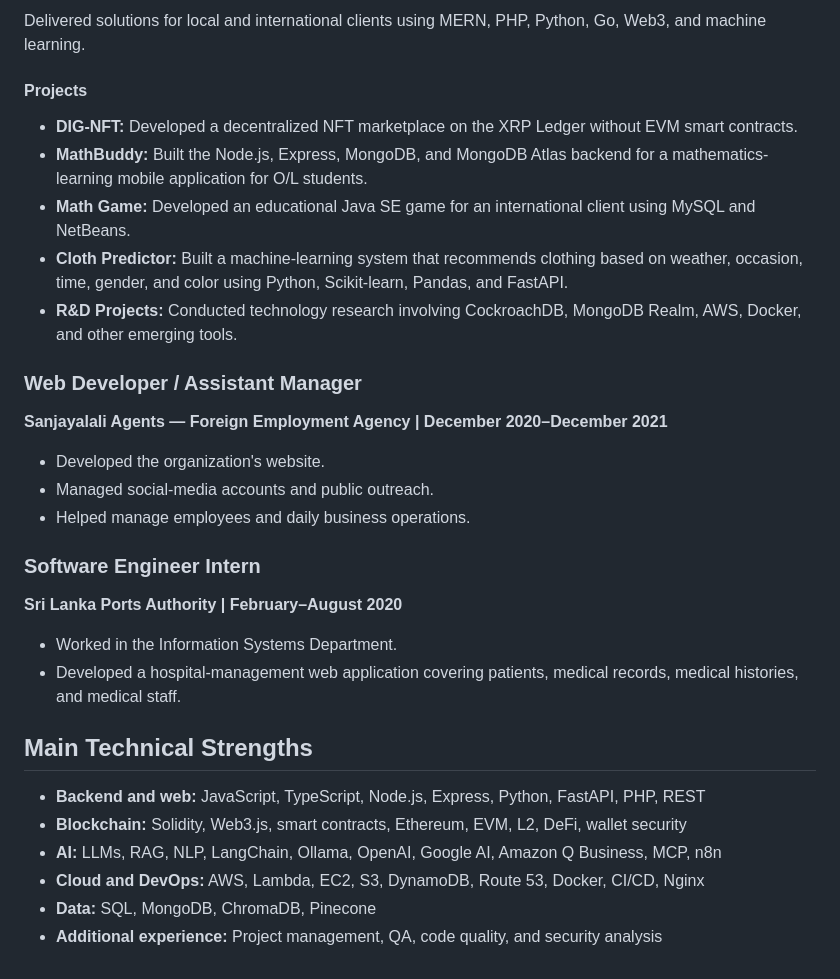
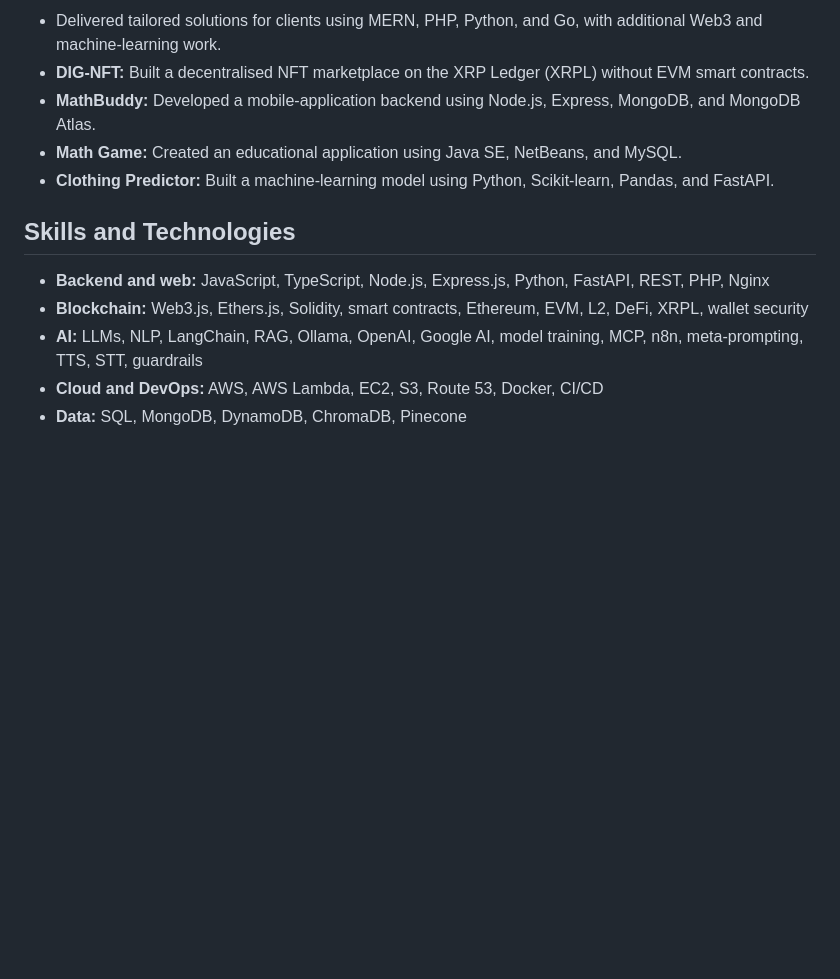
Before and after one commit to kaweendras/kaweendras.github.io, a Markdown page: CV_REFERENCE.md, the part around one of its changes. Drawn GitHub-style; blank space fills up the shorter version.

```diff
--- a/CV_REFERENCE.md
+++ b/CV_REFERENCE.md
@@ -58,34 +57,14 @@ Developed MERN and Web3 applications using Web3.js and Solidity. Also contribute
 
-Delivered solutions for local and international clients using MERN, PHP, Python, Go, Web3, and machine learning.
+- Delivered tailored solutions for clients using MERN, PHP, Python, and Go, with additional Web3 and machine-learning work.
+- **DIG-NFT:** Built a decentralised NFT marketplace on the XRP Ledger (XRPL) without EVM smart contracts.
+- **MathBuddy:** Developed a mobile-application backend using Node.js, Express, MongoDB, and MongoDB Atlas.
+- **Math Game:** Created an educational application using Java SE, NetBeans, and MySQL.
+- **Clothing Predictor:** Built a machine-learning model using Python, Scikit-learn, Pandas, and FastAPI.
 
-#### Projects
+## Skills and Technologies
 
-- **DIG-NFT:** Developed a decentralized NFT marketplace on the XRP Ledger without EVM smart contracts.
-- **MathBuddy:** Built the Node.js, Express, MongoDB, and MongoDB Atlas backend for a mathematics-learning mobile application for O/L students.
-- **Math Game:** Developed an educational Java SE game for an international client using MySQL and NetBeans.
-- **Cloth Predictor:** Built a machine-learning system that recommends clothing based on weather, occasion, time, gender, and color using Python, Scikit-learn, Pandas, and FastAPI.
-- **R&D Projects:** Conducted technology research involving CockroachDB, MongoDB Realm, AWS, Docker, and other emerging tools.
-
-### Web Developer / Assistant Manager
-
-**Sanjayalali Agents — Foreign Employment Agency | December 2020–December 2021**
-
-- Developed the organization's website.
-- Managed social-media accounts and public outreach.
-- Helped manage employees and daily business operations.
-
-### Software Engineer Intern
-
-**Sri Lanka Ports Authority | February–August 2020**
-
-- Worked in the Information Systems Department.
-- Developed a hospital-management web application covering patients, medical records, medical histories, and medical staff.
-
-## Main Technical Strengths
-
-- **Backend and web:** JavaScript, TypeScript, Node.js, Express, Python, FastAPI, PHP, REST
-- **Blockchain:** Solidity, Web3.js, smart contracts, Ethereum, EVM, L2, DeFi, wallet security
-- **AI:** LLMs, RAG, NLP, LangChain, Ollama, OpenAI, Google AI, Amazon Q Business, MCP, n8n
-- **Cloud and DevOps:** AWS, Lambda, EC2, S3, DynamoDB, Route 53, Docker, CI/CD, Nginx
-- **Data:** SQL, MongoDB, ChromaDB, Pinecone
-- **Additional experience:** Project management, QA, code quality, and security analysis
+- **Backend and web:** JavaScript, TypeScript, Node.js, Express.js, Python, FastAPI, REST, PHP, Nginx
+- **Blockchain:** Web3.js, Ethers.js, Solidity, smart contracts, Ethereum, EVM, L2, DeFi, XRPL, wallet security
+- **AI:** LLMs, NLP, LangChain, RAG, Ollama, OpenAI, Google AI, model training, MCP, n8n, meta-prompting, TTS, STT, guardrails
+- **Cloud and DevOps:** AWS, AWS Lambda, EC2, S3, Route 53, Docker, CI/CD
+- **Data:** SQL, MongoDB, DynamoDB, ChromaDB, Pinecone
```
Also changed, not shown: other parts of CV_REFERENCE.md (+32 -33 lines).
